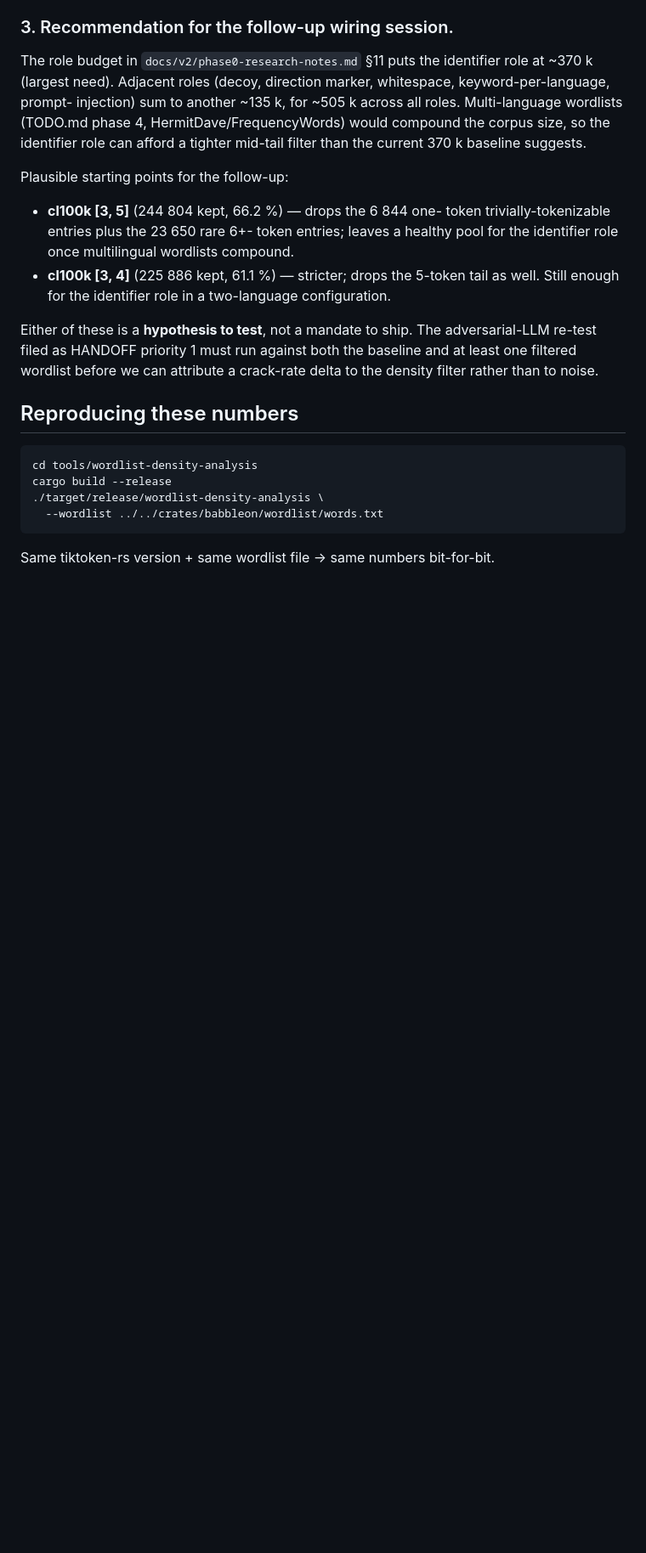
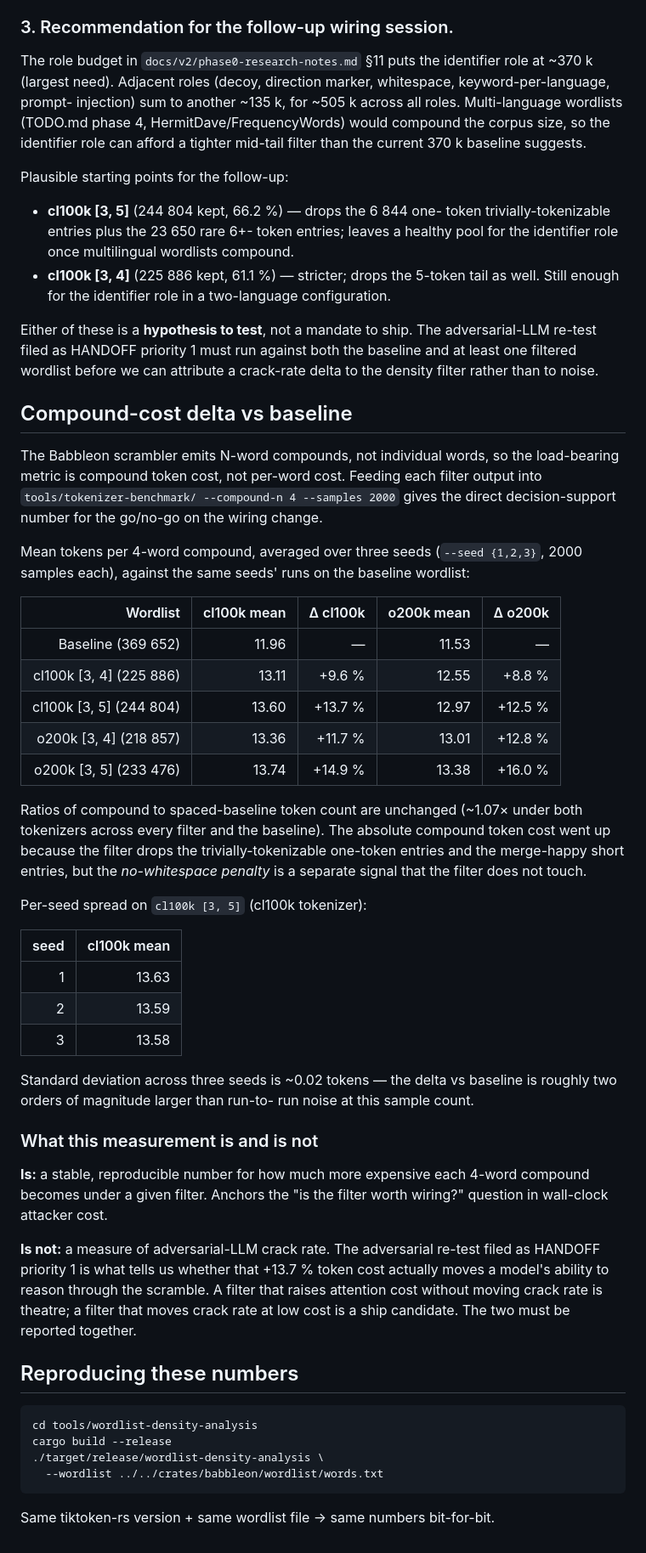
Before and after one commit to Qualified1079/Babbleon, a Markdown page: tools/wordlist-density-analysis/RESULTS.md, the part around the change. Shown at 85% size. GitHub-like rendering; blank space fills up the shorter version.

Commit message:
docs(wordlist-density-analysis): compound-cost delta filtered vs baseline
Ran tools/tokenizer-benchmark against each filtered wordlist +
the baseline, three seeds each, 2000 samples per seed at
--compound-n 4.  Numbers are the direct decision-support signal
for the wiring change: 'a 4-word compound costs +13.7% more
cl100k tokens under the cl100k [3, 5] filter than under the
baseline'.  Every filtered subset raises absolute compound token
cost by 8.8-16.0% depending on tokenizer × band; run-to-run noise
at 2000 samples is ~0.02 tokens vs deltas of 1-2 tokens.

Ratios of compound-to-spaced token count are unchanged (~1.07x
across everything), confirming the filter improves the raw
per-token cost but not the no-whitespace multiplier -- those are
independent signals.

The number is 'stable and reproducible', NOT 'proves the filter
works'.  Adversarial-LLM crack rate is the load-bearing
measurement, filed as HANDOFF priority 1 (operator-gated).  This
compound-cost delta is one input to that re-test's setup, not a
substitute for it.

````diff
--- a/tools/wordlist-density-analysis/RESULTS.md
+++ b/tools/wordlist-density-analysis/RESULTS.md
@@ -119,6 +119,60 @@ against both the baseline and at least one filtered wordlist before
 we can attribute a crack-rate delta to the density filter rather
 than to noise.
 
+## Compound-cost delta vs baseline
+
+The Babbleon scrambler emits N-word compounds, not individual
+words, so the load-bearing metric is compound token cost, not
+per-word cost.  Feeding each filter output into
+`tools/tokenizer-benchmark/ --compound-n 4 --samples 2000` gives
+the direct decision-support number for the go/no-go on the wiring
+change.
+
+Mean tokens per 4-word compound, averaged over three seeds
+(`--seed {1,2,3}`, 2000 samples each), against the same seeds' runs
+on the baseline wordlist:
+
+|                       Wordlist |  cl100k mean |    Δ cl100k |   o200k mean |    Δ o200k |
+|-------------------------------:|-------------:|------------:|-------------:|-----------:|
+|             Baseline (369 652) |        11.96 |           — |        11.53 |          — |
+|       cl100k [3, 4] (225 886) |        13.11 |     +9.6 %  |        12.55 |    +8.8 %  |
+|       cl100k [3, 5] (244 804) |        13.60 |    +13.7 %  |        12.97 |   +12.5 %  |
+|        o200k [3, 4] (218 857) |        13.36 |    +11.7 %  |        13.01 |   +12.8 %  |
+|        o200k [3, 5] (233 476) |        13.74 |    +14.9 %  |        13.38 |   +16.0 %  |
+
+Ratios of compound to spaced-baseline token count are unchanged
+(~1.07× under both tokenizers across every filter and the baseline).
+The absolute compound token cost went up because the filter drops
+the trivially-tokenizable one-token entries and the merge-happy
+short entries, but the *no-whitespace penalty* is a separate signal
+that the filter does not touch.
+
+Per-seed spread on `cl100k [3, 5]` (cl100k tokenizer):
+
+| seed | cl100k mean |
+|-----:|------------:|
+|    1 |       13.63 |
+|    2 |       13.59 |
+|    3 |       13.58 |
+
+Standard deviation across three seeds is ~0.02 tokens — the delta
+vs baseline is roughly two orders of magnitude larger than run-to-
+run noise at this sample count.
+
+### What this measurement is and is not
+
+**Is:** a stable, reproducible number for how much more expensive
+each 4-word compound becomes under a given filter.  Anchors the
+"is the filter worth wiring?" question in wall-clock attacker cost.
+
+**Is not:** a measure of adversarial-LLM crack rate.  The
+adversarial re-test filed as HANDOFF priority 1 is what tells us
+whether that +13.7 % token cost actually moves a model's ability
+to reason through the scramble.  A filter that raises attention
+cost without moving crack rate is theatre; a filter that moves
+crack rate at low cost is a ship candidate.  The two must be
+reported together.
+
 ## Reproducing these numbers
 
 ```
````
